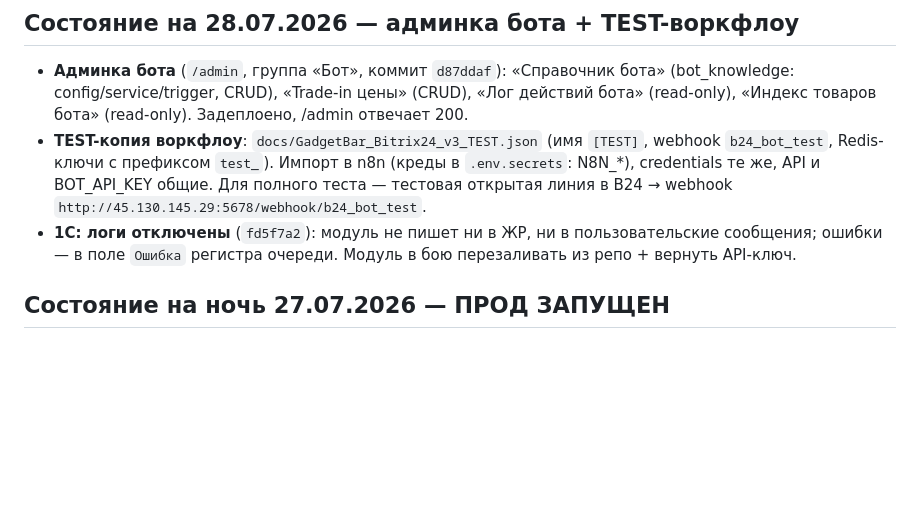
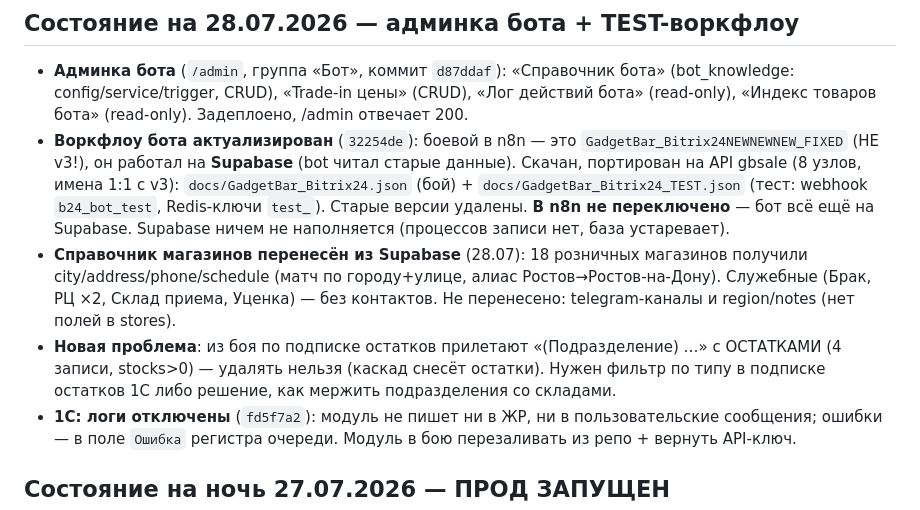
Before and after one commit to Noo001/gb-site, a Markdown page: CONTEXT.md, the part around the change. GitHub-like rendering; blank space fills up the shorter version.

Commit message:
CONTEXT: stores imported from Supabase, bot workflow actualized, подразделения with stocks issue

```diff
--- a/CONTEXT.md
+++ b/CONTEXT.md
@@ -21,7 +21,9 @@
 ## Состояние на 28.07.2026 — админка бота + TEST-воркфлоу
 
 - **Админка бота** (`/admin`, группа «Бот», коммит `d87ddaf`): «Справочник бота» (bot_knowledge: config/service/trigger, CRUD), «Trade-in цены» (CRUD), «Лог действий бота» (read-only), «Индекс товаров бота» (read-only). Задеплоено, /admin отвечает 200.
-- **TEST-копия воркфлоу**: `docs/GadgetBar_Bitrix24_v3_TEST.json` (имя `[TEST]`, webhook `b24_bot_test`, Redis-ключи с префиксом `test_`). Импорт в n8n (креды в `.env.secrets`: N8N_*), credentials те же, API и BOT_API_KEY общие. Для полного теста — тестовая открытая линия в B24 → webhook `http://45.130.145.29:5678/webhook/b24_bot_test`.
+- **Воркфлоу бота актуализирован** (`32254de`): боевой в n8n — это `GadgetBar_Bitrix24NEWNEWNEW_FIXED` (НЕ v3!), он работал на **Supabase** (bot читал старые данные). Скачан, портирован на API gbsale (8 узлов, имена 1:1 с v3): `docs/GadgetBar_Bitrix24.json` (бой) + `docs/GadgetBar_Bitrix24_TEST.json` (тест: webhook `b24_bot_test`, Redis-ключи `test_`). Старые версии удалены. **В n8n не переключено** — бот всё ещё на Supabase. Supabase ничем не наполняется (процессов записи нет, база устаревает).
+- **Справочник магазинов перенесён из Supabase** (28.07): 18 розничных магазинов получили city/address/phone/schedule (матч по городу+улице, алиас Ростов→Ростов-на-Дону). Служебные (Брак, РЦ ×2, Склад приема, Уценка) — без контактов. Не перенесено: telegram-каналы и region/notes (нет полей в stores).
+- **Новая проблема**: из боя по подписке остатков прилетают «(Подразделение) …» с ОСТАТКАМИ (4 записи, stocks>0) — удалять нельзя (каскад снесёт остатки). Нужен фильтр по типу в подписке остатков 1С либо решение, как мержить подразделения со складами.
 - **1С: логи отключены** (`fd5f7a2`): модуль не пишет ни в ЖР, ни в пользовательские сообщения; ошибки — в поле `Ошибка` регистра очереди. Модуль в бою перезаливать из репо + вернуть API-ключ.
 
 ## Состояние на ночь 27.07.2026 — ПРОД ЗАПУЩЕН
```
